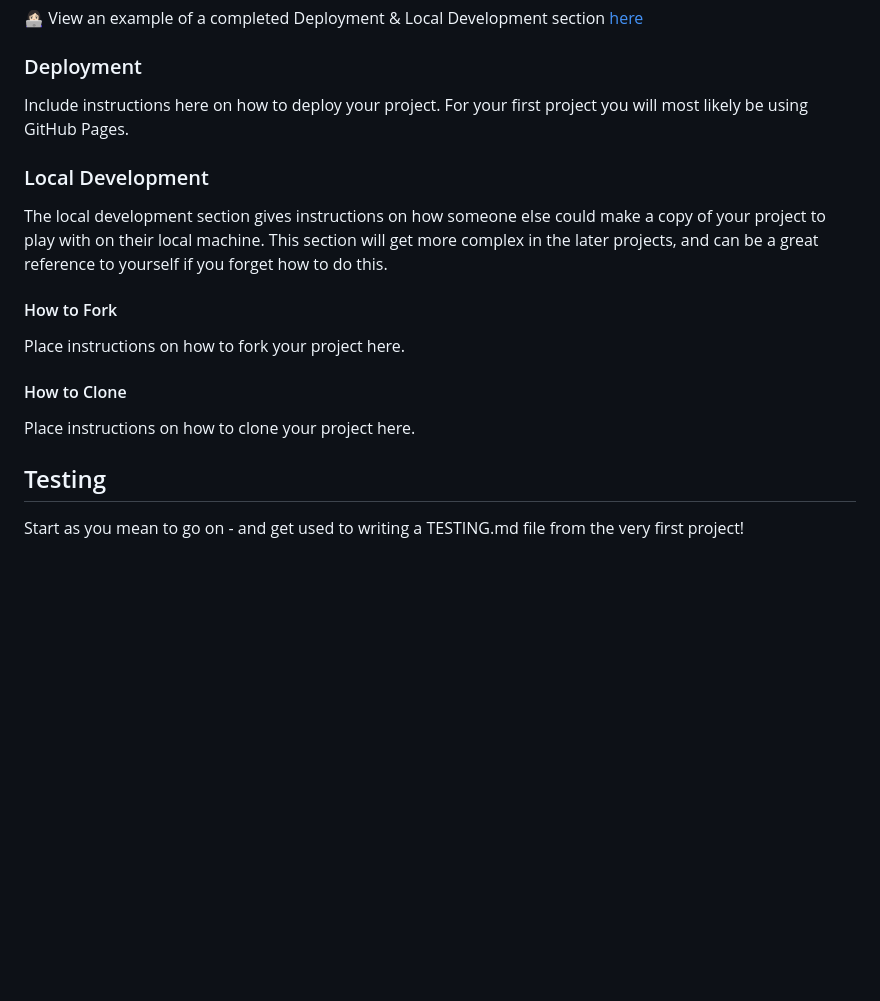
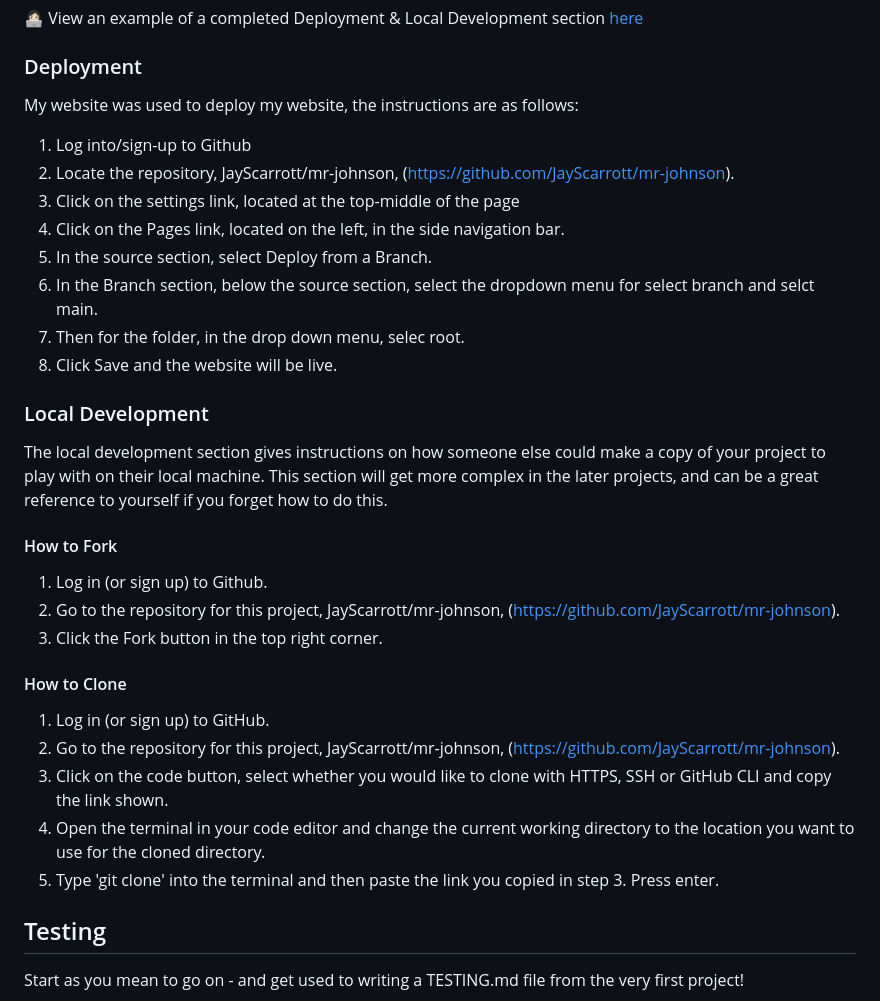
Before and after one commit to JayScarrott/mr-johnson, a Markdown page: readme.md, the part around the change. Drawn GitHub-style; blank space fills up the shorter version.

Commit message:
added to deployment & local deployment

```diff
--- a/readme.md
+++ b/readme.md
@@ -137,7 +137,16 @@ Deque University Colour Contrast Analyzer - Checking colour contrast for accessi
 
 ### Deployment
 
-Include instructions here on how to deploy your project. For your first project you will most likely be using GitHub Pages.
+My website was used to deploy my website, the instructions are as follows:
+
+1. Log into/sign-up to Github
+2. Locate the repository, JayScarrott/mr-johnson, (https://github.com/JayScarrott/mr-johnson).
+3. Click on the settings link, located at the top-middle of the page
+4. Click on the Pages link, located on the left, in the side navigation bar.
+5. In the source section, select Deploy from a Branch.
+6. In the Branch section, below the source section, select the dropdown menu for select branch and selct main.
+7. Then for the folder, in the drop down menu, selec root.
+8. Click Save and the website will be live.
 
 ### Local Development
 
@@ -145,11 +154,18 @@ The local development section gives instructions on how someone else could make
 
 #### How to Fork
 
-Place instructions on how to fork your project here.
+1. Log in (or sign up) to Github.
+2. Go to the repository for this project, JayScarrott/mr-johnson, (https://github.com/JayScarrott/mr-johnson).
+3. Click the Fork button in the top right corner.
 
 #### How to Clone
 
-Place instructions on how to clone your project here.
+1. Log in (or sign up) to GitHub.
+2. Go to the repository for this project, JayScarrott/mr-johnson, (https://github.com/JayScarrott/mr-johnson).
+3. Click on the code button, select whether you would like to clone with HTTPS, SSH or GitHub CLI and copy the link shown.
+4. Open the terminal in your code editor and change the current working directory to the location you want to use for the cloned directory.
+5. Type 'git clone' into the terminal and then paste the link you copied in step 3. Press enter.
+
 
 ## Testing
 
```
